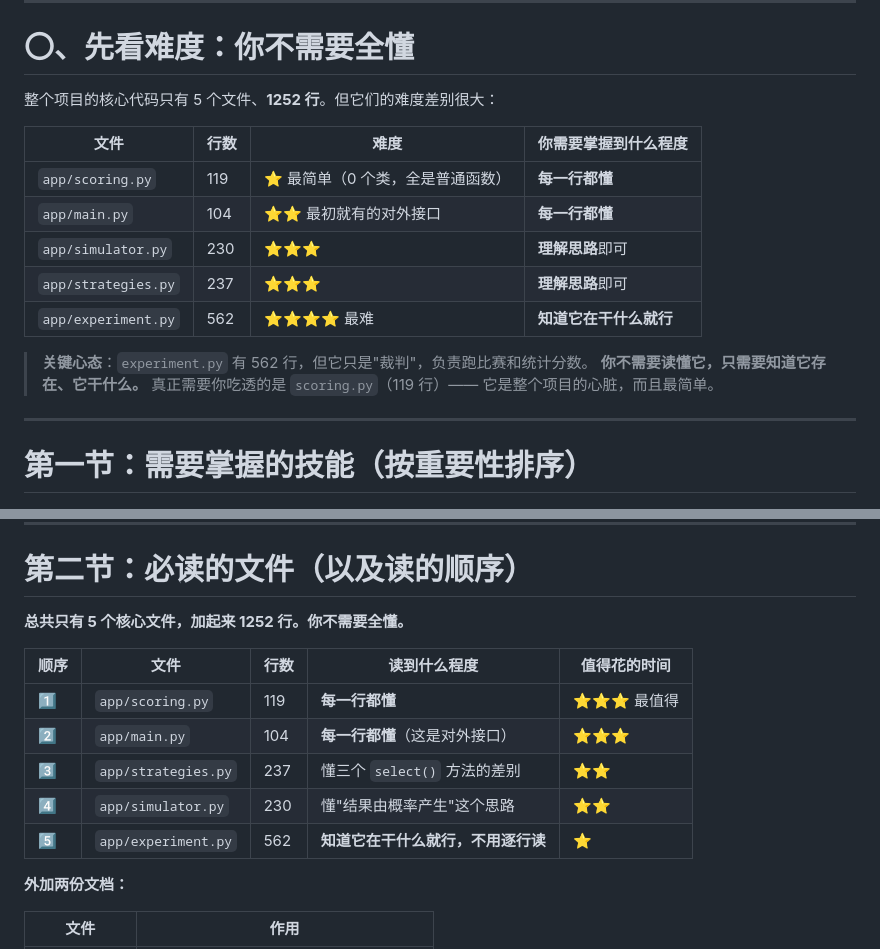
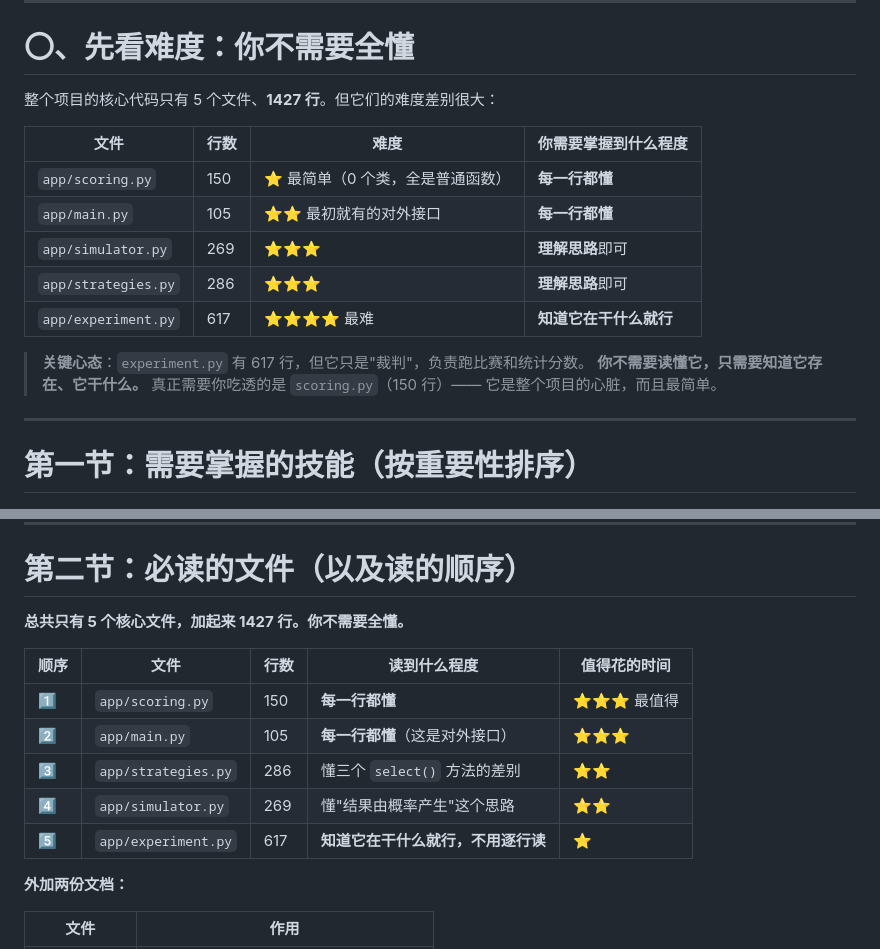
Before and after one commit to yuzhouhuang-ops/AgentTrust, a Markdown page: 学习路线.md, 2 parts joined by grey strips. GitHub-like rendering.

Commit message:
新增代码导读 scoring.py，修正各文件行数统计
- 新增 代码导读1_scoring.md：逐段讲解评分核心逻辑，含手算验证
- 修正各文件真实行数（此前统计有误）
- 所有手算数字已用程序逐一核对

```diff
--- a/学习路线.md
+++ b/学习路线.md
@@ -9,19 +9,19 @@
 
 # 〇、先看难度：你不需要全懂
 
-整个项目的核心代码只有 5 个文件、**1252 行**。但它们的难度差别很大：
+整个项目的核心代码只有 5 个文件、**1427 行**。但它们的难度差别很大：
 
 | 文件 | 行数 | 难度 | 你需要掌握到什么程度 |
 |---|---|---|---|
-| `app/scoring.py` | 119 | ⭐ 最简单（0 个类，全是普通函数） | **每一行都懂** |
-| `app/main.py` | 104 | ⭐⭐ 最初就有的对外接口 | **每一行都懂** |
-| `app/simulator.py` | 230 | ⭐⭐⭐ | **理解思路**即可 |
-| `app/strategies.py` | 237 | ⭐⭐⭐ | **理解思路**即可 |
-| `app/experiment.py` | 562 | ⭐⭐⭐⭐ 最难 | **知道它在干什么就行** |
+| `app/scoring.py` | 150 | ⭐ 最简单（0 个类，全是普通函数） | **每一行都懂** |
+| `app/main.py` | 105 | ⭐⭐ 最初就有的对外接口 | **每一行都懂** |
+| `app/simulator.py` | 269 | ⭐⭐⭐ | **理解思路**即可 |
+| `app/strategies.py` | 286 | ⭐⭐⭐ | **理解思路**即可 |
+| `app/experiment.py` | 617 | ⭐⭐⭐⭐ 最难 | **知道它在干什么就行** |
 
-> **关键心态**：`experiment.py` 有 562 行，但它只是"裁判"，负责跑比赛和统计分数。
+> **关键心态**：`experiment.py` 有 617 行，但它只是"裁判"，负责跑比赛和统计分数。
 > **你不需要读懂它，只需要知道它存在、它干什么。**
-> 真正需要你吃透的是 `scoring.py`（119 行）—— 它是整个项目的心脏，而且最简单。
+> 真正需要你吃透的是 `scoring.py`（150 行）—— 它是整个项目的心脏，而且最简单。
 
 ---
 
@@ -85,15 +85,15 @@
 
 # 第二节：必读的文件（以及读的顺序）
 
-**总共只有 5 个核心文件，加起来 1252 行。你不需要全懂。**
+**总共只有 5 个核心文件，加起来 1427 行。你不需要全懂。**
 
 | 顺序 | 文件 | 行数 | 读到什么程度 | 值得花的时间 |
 |---|---|---|---|---|
-| 1️⃣ | `app/scoring.py` | 119 | **每一行都懂** | ⭐⭐⭐ 最值得 |
-| 2️⃣ | `app/main.py` | 104 | **每一行都懂**（这是对外接口） | ⭐⭐⭐ |
-| 3️⃣ | `app/strategies.py` | 237 | 懂三个 `select()` 方法的差别 | ⭐⭐ |
-| 4️⃣ | `app/simulator.py` | 230 | 懂"结果由概率产生"这个思路 | ⭐⭐ |
-| 5️⃣ | `app/experiment.py` | 562 | **知道它在干什么就行，不用逐行读** | ⭐ |
+| 1️⃣ | `app/scoring.py` | 150 | **每一行都懂** | ⭐⭐⭐ 最值得 |
+| 2️⃣ | `app/main.py` | 105 | **每一行都懂**（这是对外接口） | ⭐⭐⭐ |
+| 3️⃣ | `app/strategies.py` | 286 | 懂三个 `select()` 方法的差别 | ⭐⭐ |
+| 4️⃣ | `app/simulator.py` | 269 | 懂"结果由概率产生"这个思路 | ⭐⭐ |
+| 5️⃣ | `app/experiment.py` | 617 | **知道它在干什么就行，不用逐行读** | ⭐ |
 
 **外加两份文档：**
 
```
Also changed, not shown: 代码导读1_scoring.md (added, +341 -0 lines).
